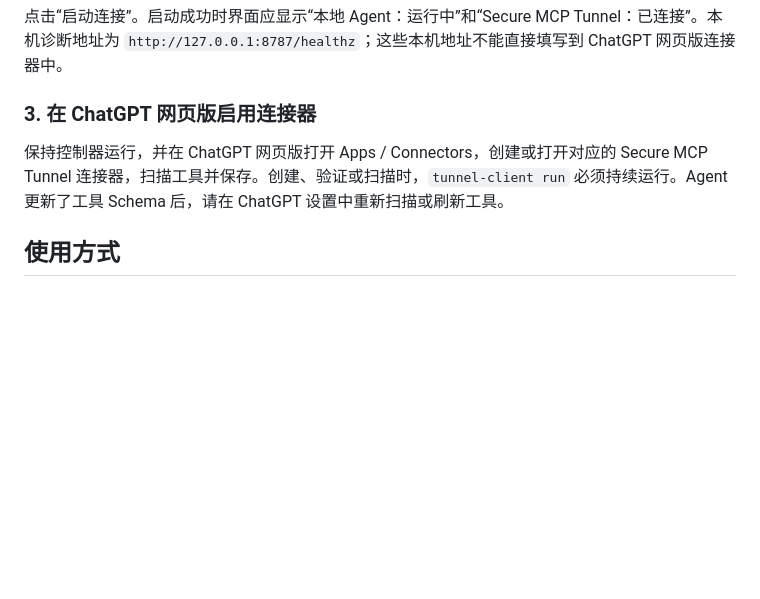
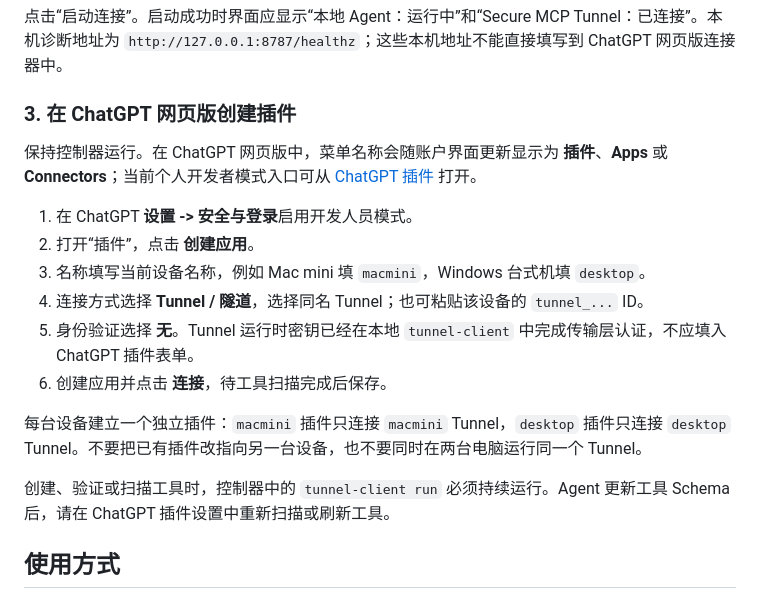
Before and after one commit to chinatownlittlewhite/webgpt-bridge, a Markdown page: README.md, the part around one of its changes. Drawn GitHub-style; blank space fills up the shorter version.

```diff
--- a/README.md
+++ b/README.md
@@ -90,9 +109,20 @@ http://127.0.0.1:12001
 
 点击“启动连接”。启动成功时界面应显示“本地 Agent：运行中”和“Secure MCP Tunnel：已连接”。本机诊断地址为 `http://127.0.0.1:8787/healthz`；这些本机地址不能直接填写到 ChatGPT 网页版连接器中。
 
-### 3. 在 ChatGPT 网页版启用连接器
+### 3. 在 ChatGPT 网页版创建插件
 
-保持控制器运行，并在 ChatGPT 网页版打开 Apps / Connectors，创建或打开对应的 Secure MCP Tunnel 连接器，扫描工具并保存。创建、验证或扫描时，`tunnel-client run` 必须持续运行。Agent 更新了工具 Schema 后，请在 ChatGPT 设置中重新扫描或刷新工具。
+保持控制器运行。在 ChatGPT 网页版中，菜单名称会随账户界面更新显示为 **插件**、**Apps** 或 **Connectors**；当前个人开发者模式入口可从 [ChatGPT 插件](https://chatgpt.com/plugins) 打开。
+
+1. 在 ChatGPT **设置 -> 安全与登录**启用开发人员模式。
+2. 打开“插件”，点击 **创建应用**。
+3. 名称填写当前设备名称，例如 Mac mini 填 `macmini`，Windows 台式机填 `desktop`。
+4. 连接方式选择 **Tunnel / 隧道**，选择同名 Tunnel；也可粘贴该设备的 `tunnel_...` ID。
+5. 身份验证选择 **无**。Tunnel 运行时密钥已经在本地 `tunnel-client` 中完成传输层认证，不应填入 ChatGPT 插件表单。
+6. 创建应用并点击 **连接**，待工具扫描完成后保存。
+
+每台设备建立一个独立插件：`macmini` 插件只连接 `macmini` Tunnel，`desktop` 插件只连接 `desktop` Tunnel。不要把已有插件改指向另一台设备，也不要同时在两台电脑运行同一个 Tunnel。
+
+创建、验证或扫描工具时，控制器中的 `tunnel-client run` 必须持续运行。Agent 更新工具 Schema 后，请在 ChatGPT 插件设置中重新扫描或刷新工具。
 
 ## 使用方式
 
```
Also changed, not shown: other parts of README.md (+25 -6 lines).
